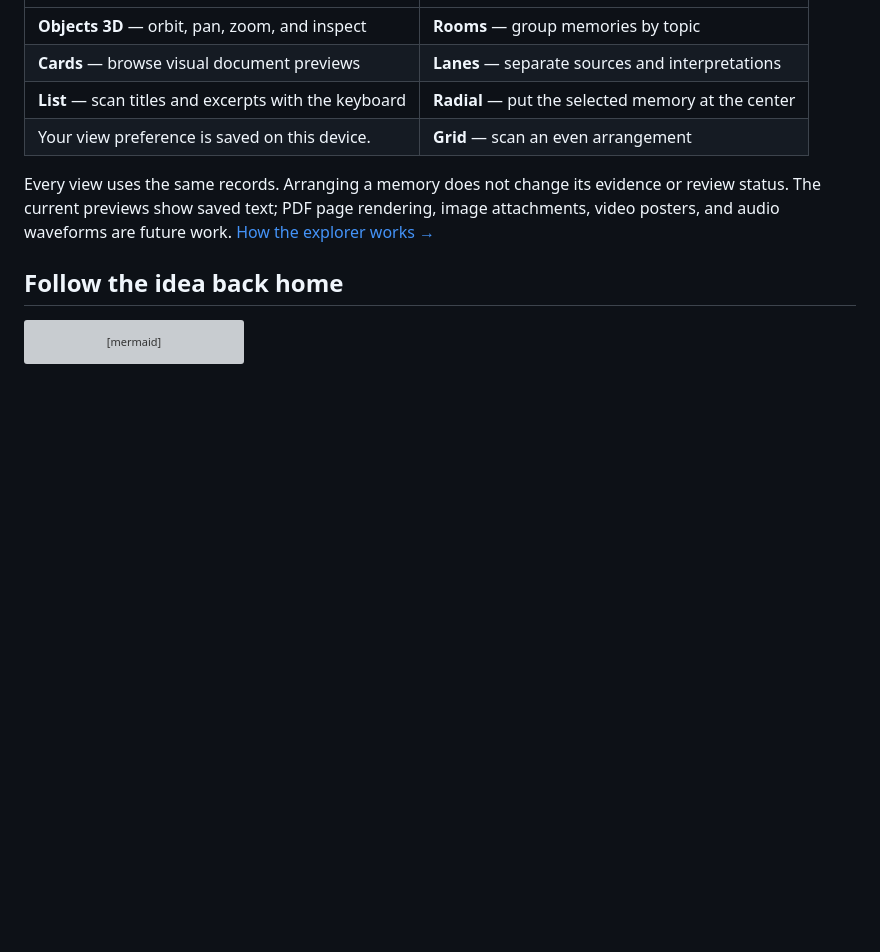
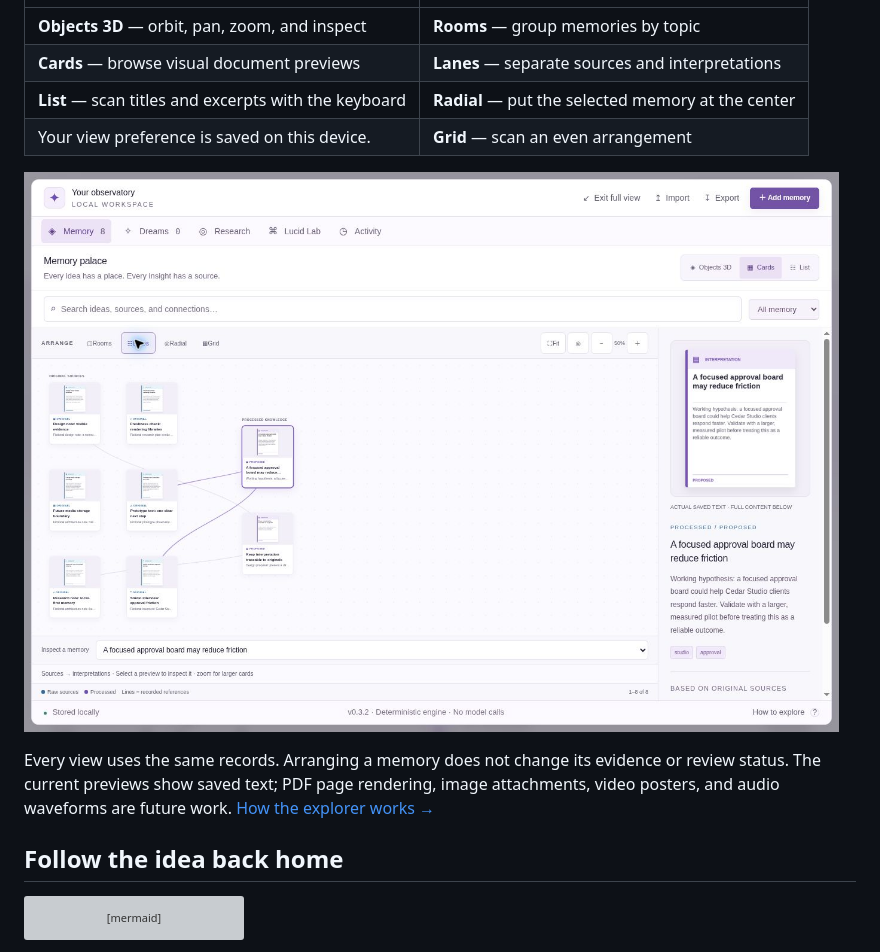
Before and after one commit to imagine-os/astral-travel, a Markdown page: README.md, the part around the change printed below. GitHub-like rendering; pictures changed too: docs/assets/cards-light.jpg (added); blank space fills up the shorter version; grey boxes are pictures that could not be loaded.

Commit message:
Show the live object explorer in the README and record release verification

```diff
--- a/README.md
+++ b/README.md
@@ -104,6 +109,8 @@ The [memory explorer](https://imagine-os.github.io/astral-travel/#lab) opens as
 | **Cards** — browse visual document previews | **Lanes** — separate sources and interpretations |
 | **List** — scan titles and excerpts with the keyboard | **Radial** — put the selected memory at the center |
 | Your view preference is saved on this device. | **Grid** — scan an even arrangement |
+
+![Card lanes separate original sources from processed knowledge, with actual saved-text previews](docs/assets/cards-light.jpg)
 
 Every view uses the same records. Arranging a memory does not change its evidence or review status. The current previews show saved text; PDF page rendering, image attachments, video posters, and audio waveforms are future work. [How the explorer works →](docs/explorer.md)
 
```
Also changed, not shown: other parts of README.md (+6 -1 lines), docs/verification.md (+10 -0 lines), docs/assets/objects-dark.jpg (added), docs/assets/objects-light.jpg (added).
